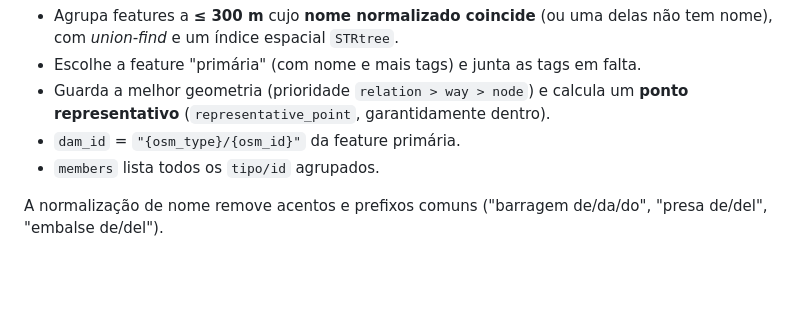
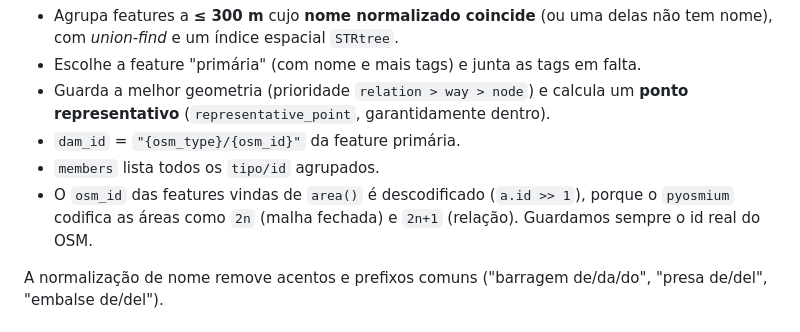
Before and after one commit to bquelhas/barragens, a Markdown page: docs/02-pipeline-dados.md, the part around the change. GitHub-like rendering; blank space fills up the shorter version.

```diff
--- a/docs/02-pipeline-dados.md
+++ b/docs/02-pipeline-dados.md
@@ -102,6 +102,9 @@ Uma barragem pode aparecer como várias features OSM (linha + área + nó).
   **ponto representativo** (`representative_point`, garantidamente dentro).
 - `dam_id` = `"{osm_type}/{osm_id}"` da feature primária.
 - `members` lista todos os `tipo/id` agrupados.
+- O `osm_id` das features vindas de `area()` é descodificado (`a.id >> 1`),
+  porque o `pyosmium` codifica as áreas como `2n` (malha fechada) e `2n+1`
+  (relação). Guardamos sempre o id real do OSM.
 
 A normalização de nome remove acentos e prefixos comuns
 ("barragem de/da/do", "presa de/del", "embalse de/del").
```
Also changed, not shown: docs/03-modelo-dados.md (+14 -1 lines), docs/06-notion.md (+3 -0 lines).
